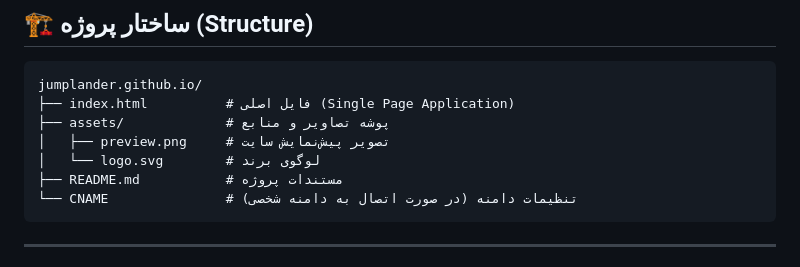
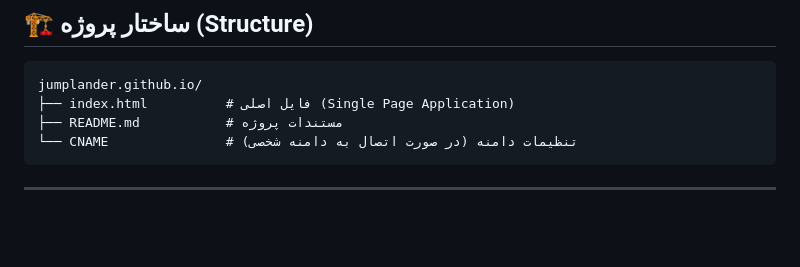
Before and after one commit to jumplander-readme/DeepLander, a Markdown page: README.md, the part around the change. Drawn GitHub-style; blank space fills up the shorter version.

````diff
--- a/README.md
+++ b/README.md
@@ -55,9 +55,6 @@
 ```text
 jumplander.github.io/
 ├── index.html          # فایل اصلی (Single Page Application)
-├── assets/             # پوشه تصاویر و منابع
-│   ├── preview.png     # تصویر پیش‌نمایش سایت
-│   └── logo.svg        # لوگوی برند
 ├── README.md           # مستندات پروژه
 └── CNAME               # تنظیمات دامنه (در صورت اتصال به دامنه شخصی)
 ```
````
